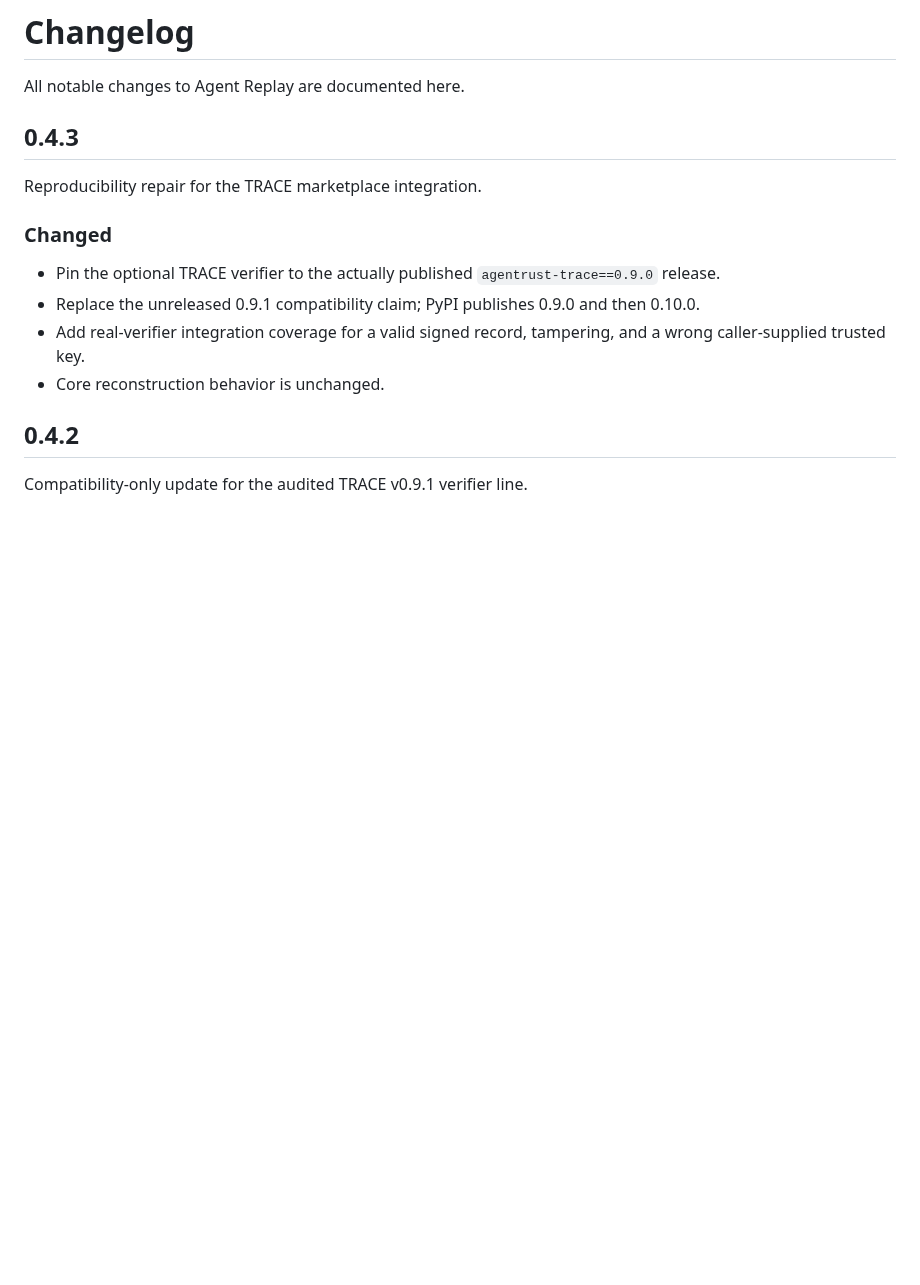
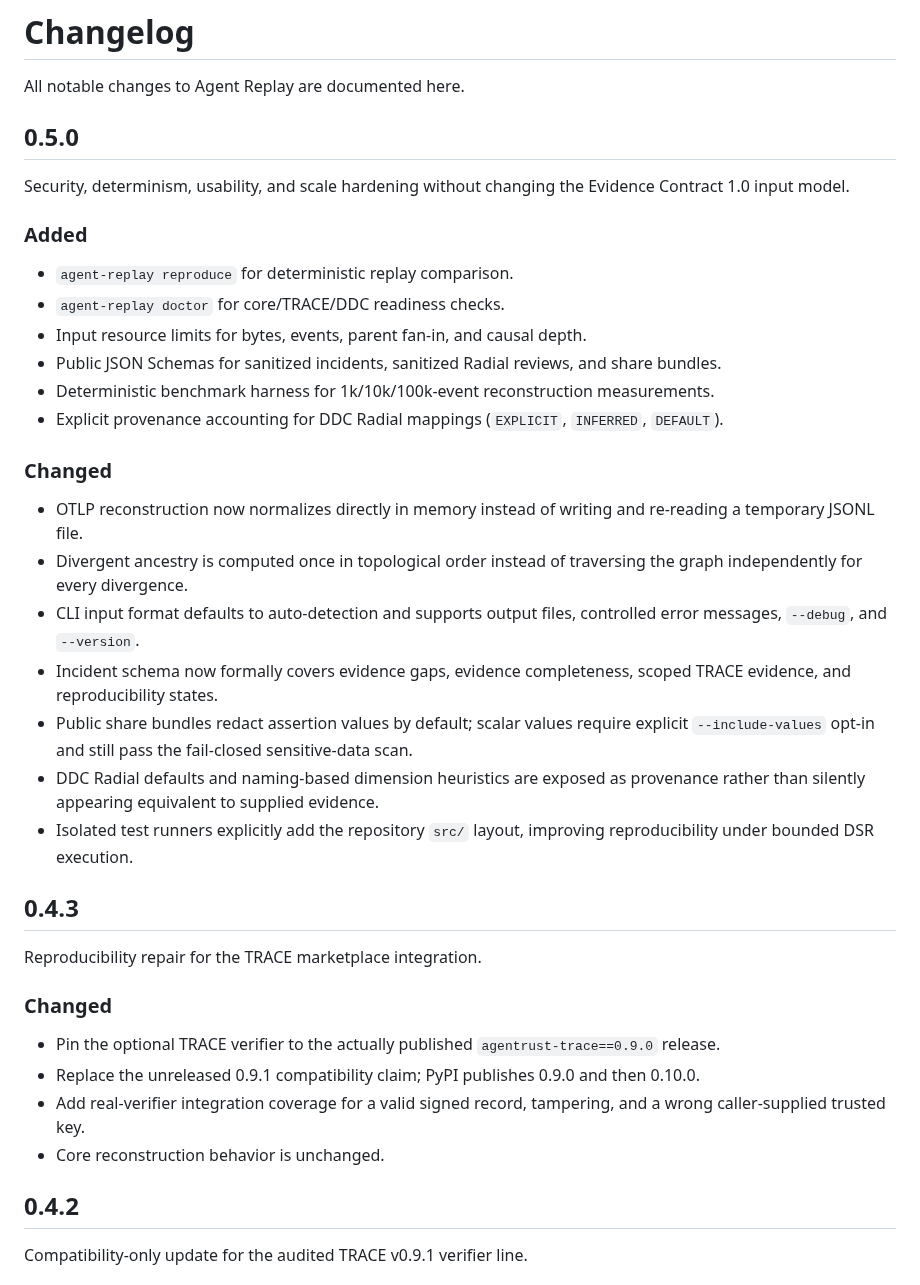
Before and after one commit to altrudev/Agent-Replay, a Markdown page: CHANGELOG.md, the part around the change. Drawn GitHub-style; blank space fills up the shorter version.

Commit message:
docs: document 0.5.0 hardening release

```diff
--- a/CHANGELOG.md
+++ b/CHANGELOG.md
@@ -1,6 +1,29 @@
 # Changelog
 
 All notable changes to Agent Replay are documented here.
+
+## 0.5.0
+
+Security, determinism, usability, and scale hardening without changing the Evidence Contract 1.0 input model.
+
+### Added
+
+- `agent-replay reproduce` for deterministic replay comparison.
+- `agent-replay doctor` for core/TRACE/DDC readiness checks.
+- Input resource limits for bytes, events, parent fan-in, and causal depth.
+- Public JSON Schemas for sanitized incidents, sanitized Radial reviews, and share bundles.
+- Deterministic benchmark harness for 1k/10k/100k-event reconstruction measurements.
+- Explicit provenance accounting for DDC Radial mappings (`EXPLICIT`, `INFERRED`, `DEFAULT`).
+
+### Changed
+
+- OTLP reconstruction now normalizes directly in memory instead of writing and re-reading a temporary JSONL file.
+- Divergent ancestry is computed once in topological order instead of traversing the graph independently for every divergence.
+- CLI input format defaults to auto-detection and supports output files, controlled error messages, `--debug`, and `--version`.
+- Incident schema now formally covers evidence gaps, evidence completeness, scoped TRACE evidence, and reproducibility states.
+- Public share bundles redact assertion values by default; scalar values require explicit `--include-values` opt-in and still pass the fail-closed sensitive-data scan.
+- DDC Radial defaults and naming-based dimension heuristics are exposed as provenance rather than silently appearing equivalent to supplied evidence.
+- Isolated test runners explicitly add the repository `src/` layout, improving reproducibility under bounded DSR execution.
 
 ## 0.4.3
 
```
